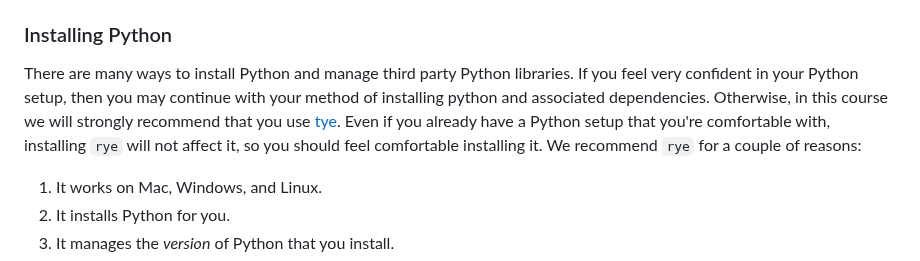
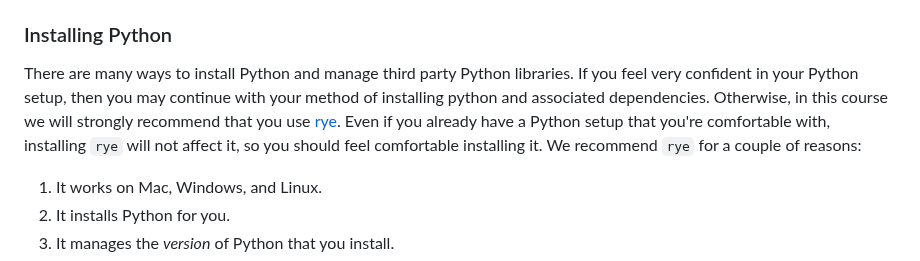
Before and after one commit to jacopotagliabue/MLSys-NYU-2023, a Markdown page: weeks/01/README.md, the part around the change. Drawn GitHub-style.

Commit message:
Update README.md
Fixing a small typo [tye -> rye]

```diff
--- a/weeks/01/README.md
+++ b/weeks/01/README.md
@@ -133,7 +133,7 @@ We will update this repo throughout the course. You can pull the latest changes
 
 ### Installing Python
 
-There are many ways to install Python and manage third party Python libraries. If you feel very confident in your Python setup, then you may continue with your method of installing python and associated dependencies. Otherwise, in this course we will strongly recommend that you use [tye](https://rye-up.com/). Even if you already have a Python setup that you're comfortable with, installing `rye` will not affect it, so you should feel comfortable installing it. We recommend `rye` for a couple of reasons:
+There are many ways to install Python and manage third party Python libraries. If you feel very confident in your Python setup, then you may continue with your method of installing python and associated dependencies. Otherwise, in this course we will strongly recommend that you use [rye](https://rye-up.com/). Even if you already have a Python setup that you're comfortable with, installing `rye` will not affect it, so you should feel comfortable installing it. We recommend `rye` for a couple of reasons:
 
 1. It works on Mac, Windows, and Linux.
 2. It installs Python for you.
```
